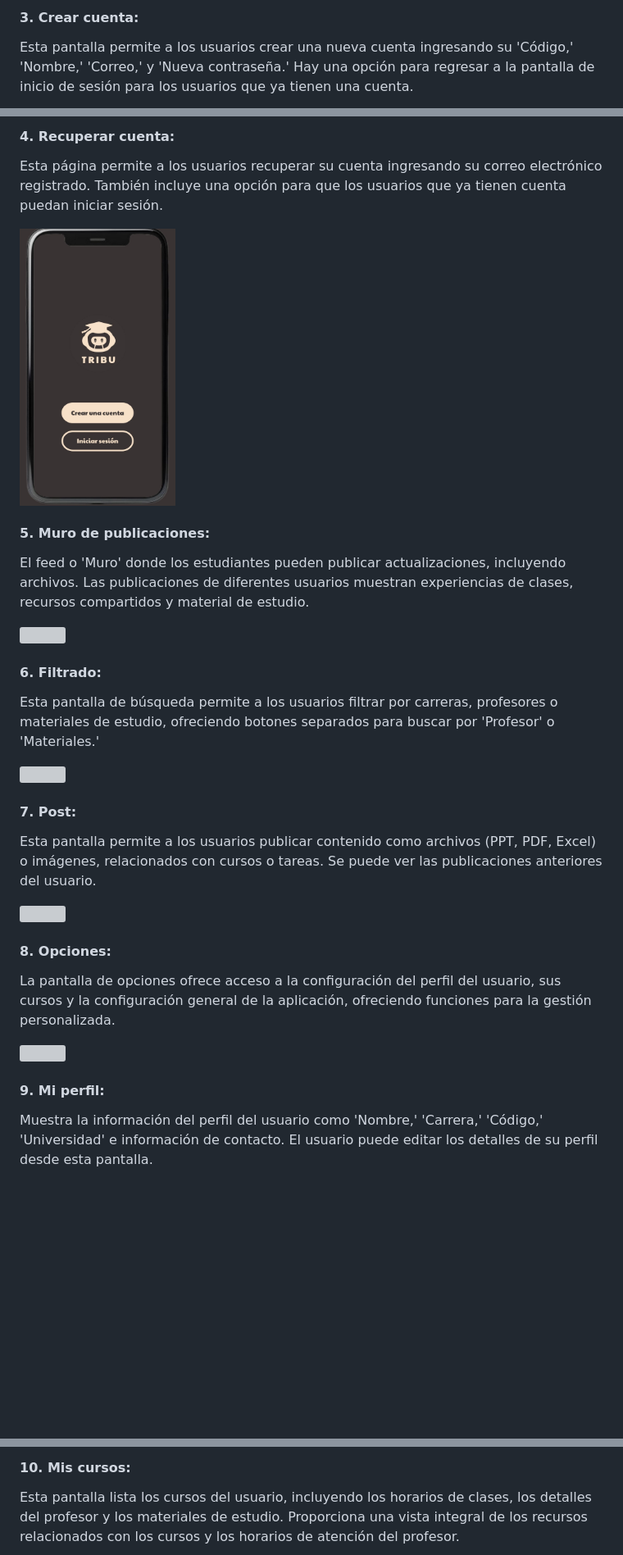
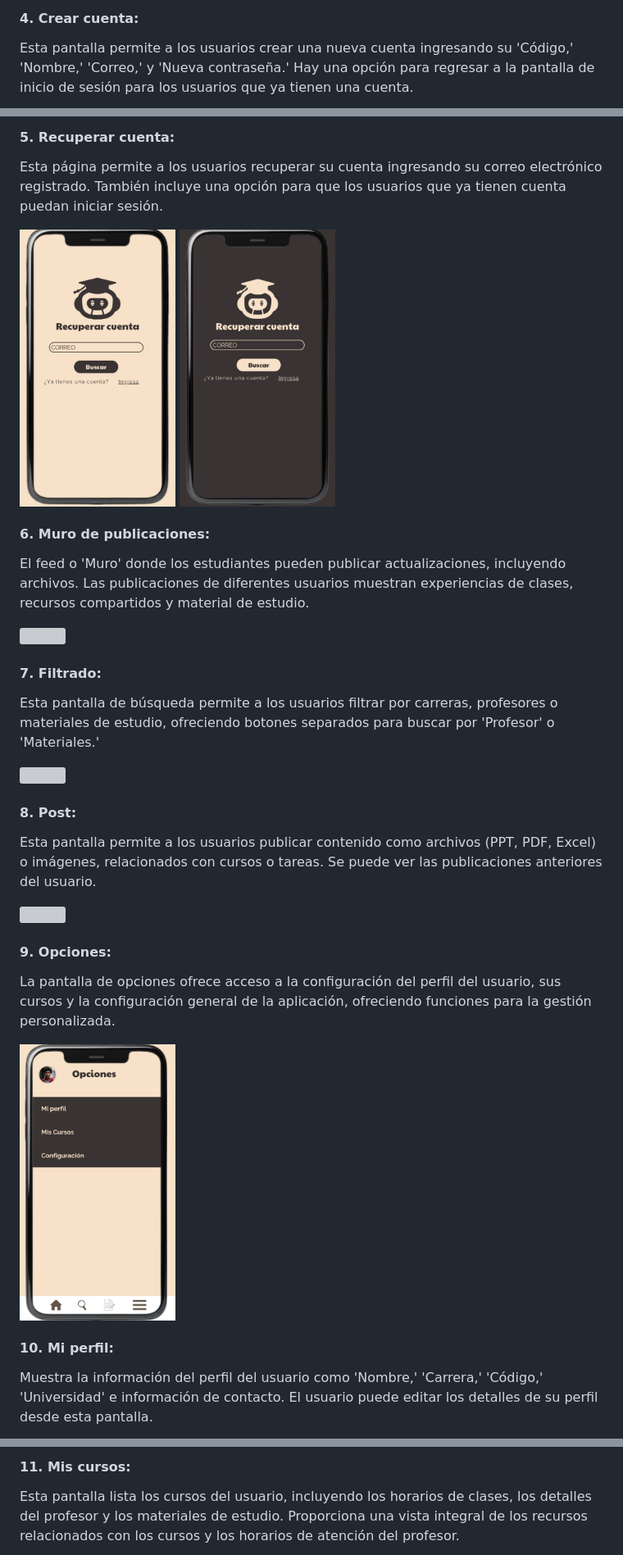
Before and after one commit to Sovero1/TribuApp, a Markdown page: README.md, 3 parts joined by grey strips. Shown: that part at 82% size. Drawn GitHub-style; blank space fills up the shorter version; grey boxes are pictures that could not be loaded.

Commit message:
README OK

```diff
--- a/README.md
+++ b/README.md
@@ -108,4 +116,4 @@ Esta pantalla permite a los usuarios iniciar sesión en su cuenta ingresando su
 
-#### 3. Crear cuenta:
+#### 4. Crear cuenta:
 Esta pantalla permite a los usuarios crear una nueva cuenta ingresando su 'Código,' 'Nombre,' 'Correo,' y 'Nueva contraseña.' Hay una opción para regresar a la pantalla de inicio de sesión para los usuarios que ya tienen una cuenta.
 
@@ -113,9 +122,10 @@ Esta pantalla permite a los usuarios crear una nueva cuenta ingresando su 'Códi
 
-#### 4. Recuperar cuenta:
+#### 5. Recuperar cuenta:
 Esta página permite a los usuarios recuperar su cuenta ingresando su correo electrónico registrado. También incluye una opción para que los usuarios que ya tienen cuenta puedan iniciar sesión.
 
-<img src="Resources_Entrega1/4.jpg" height="350" width="190">
+<img src="Resources_Entrega1/9.jpg" height="350" width="190">
+<img src="Resources_Entrega1/10.jpg" height="350" width="190">
 
-#### 5. Muro de publicaciones:
+#### 6. Muro de publicaciones:
 El feed o 'Muro' donde los estudiantes pueden publicar actualizaciones, incluyendo archivos. Las publicaciones de diferentes usuarios muestran experiencias de clases, recursos compartidos y material de estudio.
 
@@ -123,4 +133,4 @@ El feed o 'Muro' donde los estudiantes pueden publicar actualizaciones, incluyen
 
-#### 6. Filtrado:
+#### 7. Filtrado:
 Esta pantalla de búsqueda permite a los usuarios filtrar por carreras, profesores o materiales de estudio, ofreciendo botones separados para buscar por 'Profesor' o 'Materiales.'
 
@@ -128,4 +138,4 @@ Esta pantalla de búsqueda permite a los usuarios filtrar por carreras, profesor
 
-#### 7. Post:
+#### 8. Post:
 Esta pantalla permite a los usuarios publicar contenido como archivos (PPT, PDF, Excel) o imágenes, relacionados con cursos o tareas. Se puede ver las publicaciones anteriores del usuario.
 
@@ -133,9 +143,9 @@ Esta pantalla permite a los usuarios publicar contenido como archivos (PPT, PDF,
 
-#### 8. Opciones:
+#### 9. Opciones:
 La pantalla de opciones ofrece acceso a la configuración del perfil del usuario, sus cursos y la configuración general de la aplicación, ofreciendo funciones para la gestión personalizada.
 
-<img src="Resources_Entrega1/8.jpg" height="350" width="190">
+<img src="Resources_Entrega1/14.jpg" height="350" width="190">
 
-#### 9. Mi perfil:
+#### 10. Mi perfil:
 Muestra la información del perfil del usuario como 'Nombre,' 'Carrera,' 'Código,' 'Universidad' e información de contacto. El usuario puede editar los detalles de su perfil desde esta pantalla.
 
@@ -143,4 +153,4 @@ Muestra la información del perfil del usuario como 'Nombre,' 'Carrera,' 'Códig
 
-#### 10. Mis cursos:
+#### 11. Mis cursos:
 Esta pantalla lista los cursos del usuario, incluyendo los horarios de clases, los detalles del profesor y los materiales de estudio. Proporciona una vista integral de los recursos relacionados con los cursos y los horarios de atención del profesor.
 
```
Also changed, not shown: other parts of README.md (+20 -17 lines).
